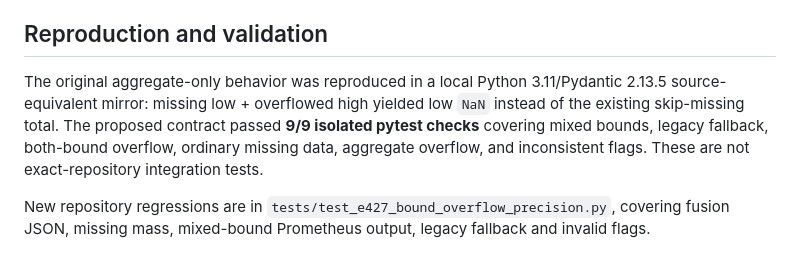
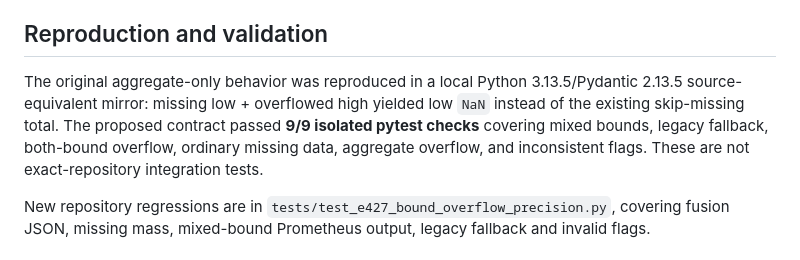
Before and after one commit to stoicsatvik/utsavfootprint, a Markdown page: research/E427_BOUND_OVERFLOW_PRECISION_20261030.md, the part around the change. Rendered like a GitHub page.

Commit message:
E427: correct isolated Python validation version [skip ci]

```diff
--- a/research/E427_BOUND_OVERFLOW_PRECISION_20261030.md
+++ b/research/E427_BOUND_OVERFLOW_PRECISION_20261030.md
@@ -16,7 +16,7 @@ E426 correctly prevented finite mass inputs from producing unmarked infinite der
 
 ## Reproduction and validation
 
-The original aggregate-only behavior was reproduced in a local Python 3.11/Pydantic 2.13.5 source-equivalent mirror: missing low + overflowed high yielded low `NaN` instead of the existing skip-missing total. The proposed contract passed **9/9 isolated pytest checks** covering mixed bounds, legacy fallback, both-bound overflow, ordinary missing data, aggregate overflow, and inconsistent flags. These are not exact-repository integration tests.
+The original aggregate-only behavior was reproduced in a local Python 3.13.5/Pydantic 2.13.5 source-equivalent mirror: missing low + overflowed high yielded low `NaN` instead of the existing skip-missing total. The proposed contract passed **9/9 isolated pytest checks** covering mixed bounds, legacy fallback, both-bound overflow, ordinary missing data, aggregate overflow, and inconsistent flags. These are not exact-repository integration tests.
 
 New repository regressions are in `tests/test_e427_bound_overflow_precision.py`, covering fusion JSON, missing mass, mixed-bound Prometheus output, legacy fallback and invalid flags.
 
```
